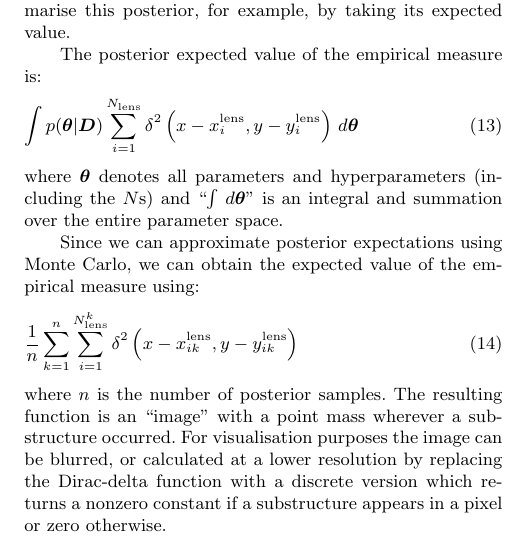
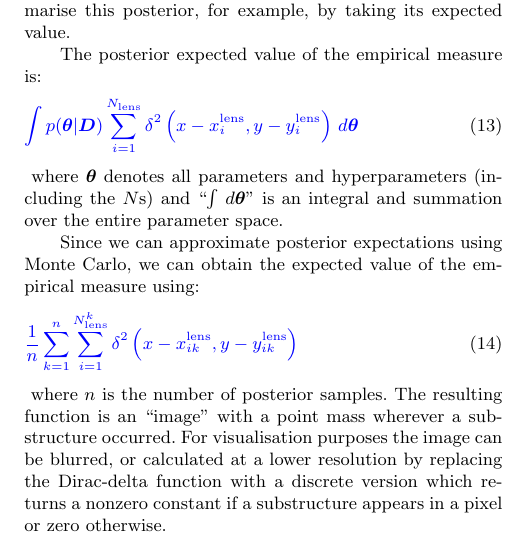
Before and after one commit to eggplantbren/Lensing2, a LaTeX paper (Papers/ms.tex): part of one column of page 6 of 11, cut so that both start at the same text. Compiled offline with pdfLaTeX; a LaTeX package or settings file that is missing is left out.

Commit message:
Forgot revisions

```diff
--- a/Papers/ms.tex
+++ b/Papers/ms.tex
@@ -597,23 +597,27 @@ for the empirical measure. We can also summarise this posterior, for example,
 by taking its expected value.
 
 The posterior expected value of the empirical measure is:
+{\revisions
 \begin{eqnarray}
 \int p(\boldsymbol{\theta} | \boldsymbol{D})
 \sum_{i=1}^{N_{\rm lens}}
 \delta^2\left(x - x_i^{\rm lens}, y - y_i^{\rm lens}\right)
 \, d\boldsymbol{\theta}
 \end{eqnarray}
+}
 where $\boldsymbol{\theta}$ denotes all parameters and hyperparameters
 (including the $N$s) and ``$\int \,d\boldsymbol{\theta}$'' is an integral and summation over the entire parameter space.
 
 Since we can approximate posterior expectations using Monte Carlo, we can
 obtain the expected value of the empirical measure using:
+{\revisions
 \begin{eqnarray}
 \frac{1}{n}
 \sum_{k=1}^n
 \sum_{i=1}^{N_{\rm lens}^k}
 \delta^2\left(x - x_{ik}^{\rm lens}, y - y_{ik}^{\rm lens}\right)
 \end{eqnarray}
+}
 where $n$ is the number of posterior samples. The resulting function is
 an ``image'' with a point mass wherever a substructure occurred. For
 visualisation purposes the image can be blurred, or calculated at a lower
```
